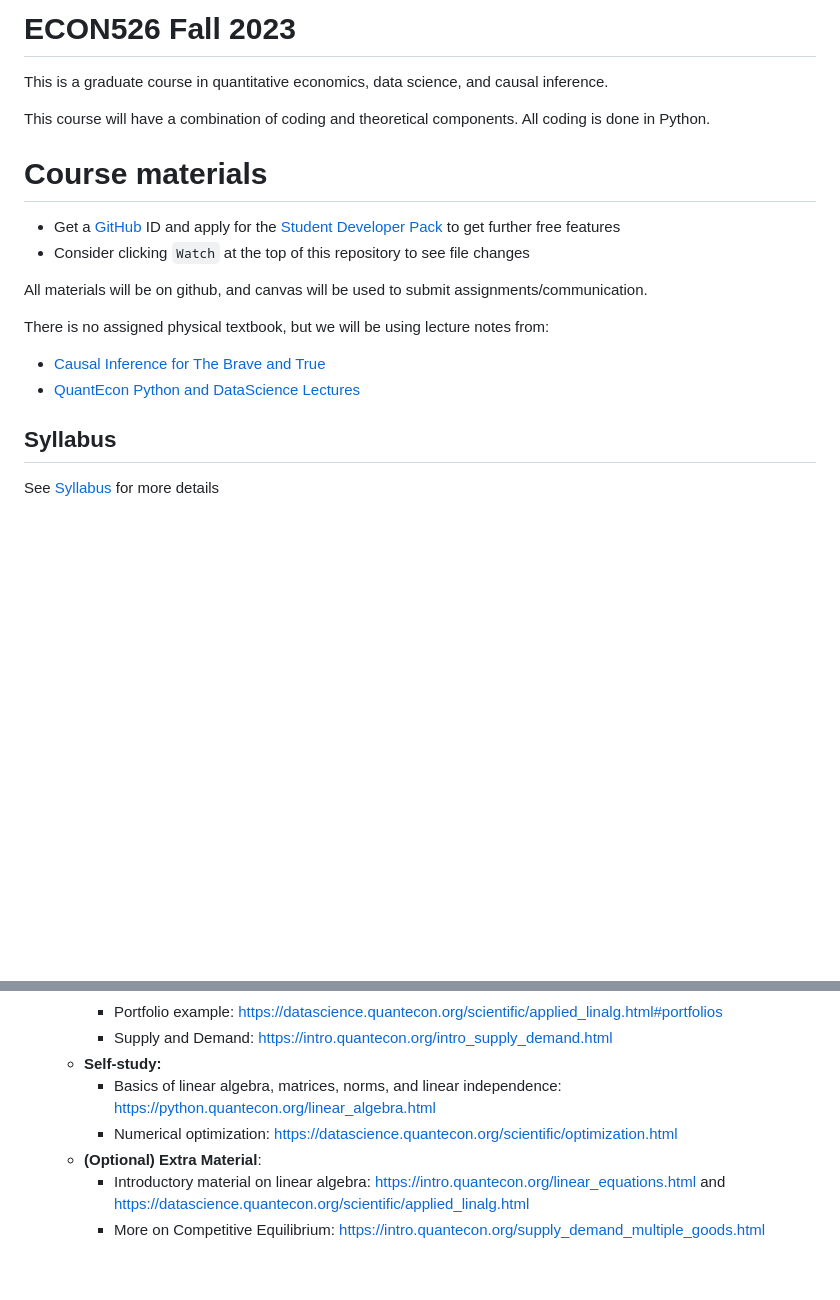
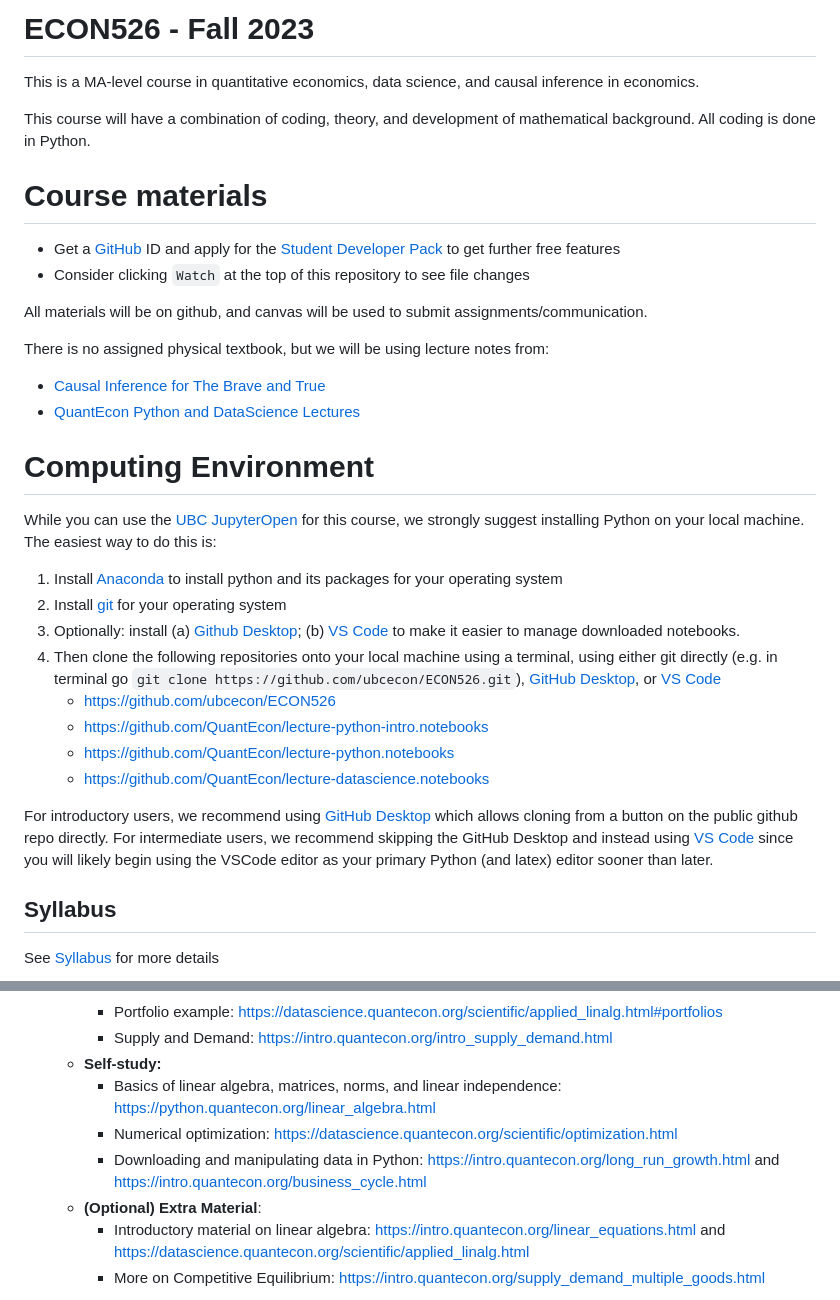
Before and after one commit to ubcecon/ECON526, a Markdown page: README.md, 2 parts joined by grey strips. GitHub-like rendering; blank space fills up the shorter version.

Commit message:
Updated environment

```diff
--- a/README.md
+++ b/README.md
@@ -1,9 +1,9 @@
-# ECON526 Fall 2023
+# ECON526 - Fall 2023
 
-This is a graduate course in quantitative economics, data science, and causal inference.
+This is a MA-level course in quantitative economics, data science, and causal inference in economics.
 
 
-This course will have a combination of coding and theoretical components.  All coding is done in Python.
+This course will have a combination of coding, theory, and development of mathematical background.  All coding is done in Python.
 
 # Course materials
 - Get a [GitHub](www.github.com) ID and apply for the [Student Developer Pack](https://education.github.com/pack) to get further free features
@@ -14,6 +14,19 @@ All materials will be on github, and canvas will be used to submit assignments/c
 There is no assigned physical textbook, but we will be using lecture notes from:
 - [Causal Inference for The Brave and True](https://matheusfacure.github.io/python-causality-handbook/landing-page.html)
 - [QuantEcon Python and DataScience Lectures](https://quantecon.org/projects/#filter=lecture)
+
+# Computing Environment
+While you can use the [UBC JupyterOpen](open.jupyter.ubc.ca) for this course, we strongly suggest installing Python on your local machine.  The easiest way to do this is:
+1. Install [Anaconda](https://www.anaconda.com/download) to install python and its packages for your operating system
+2. Install [git](https://git-scm.com/downloads) for your operating system
+3. Optionally: install (a) [Github Desktop](https://desktop.github.com/); (b) [VS Code](https://code.visualstudio.com/) to make it easier to manage downloaded notebooks.
+4. Then clone the following repositories onto your local machine using a terminal, using either git directly (e.g. in terminal go `git clone https://github.com/ubcecon/ECON526.git`), [GitHub Desktop](https://docs.github.com/en/desktop/contributing-and-collaborating-using-github-desktop/adding-and-cloning-repositories/cloning-a-repository-from-github-to-github-desktop), or [VS Code](https://code.visualstudio.com/docs/sourcecontrol/intro-to-git#_clone-a-repository-locally)
+    - https://github.com/ubcecon/ECON526
+    - https://github.com/QuantEcon/lecture-python-intro.notebooks
+    - https://github.com/QuantEcon/lecture-python.notebooks
+    - https://github.com/QuantEcon/lecture-datascience.notebooks
+
+For introductory users, we recommend using [GitHub Desktop](https://docs.github.com/en/desktop/contributing-and-collaborating-using-github-desktop/adding-and-cloning-repositories/cloning-a-repository-from-github-to-github-desktop) which allows cloning from a button on the public github repo directly.  For intermediate users, we recommend skipping the GitHub Desktop and instead using [VS Code](https://code.visualstudio.com/docs/sourcecontrol/intro-to-git#_clone-a-repository-locally) since you will likely begin using the VSCode editor as your primary Python (and latex) editor sooner than later.
 
 ## Syllabus
 See [Syllabus](syllabus.md) for more details
@@ -44,6 +57,7 @@ This lecture begins assuming you have completed the math/programming bootcamp fo
    - **Self-study:**
      - Basics of linear algebra, matrices, norms, and linear independence: https://python.quantecon.org/linear_algebra.html
      - Numerical optimization: https://datascience.quantecon.org/scientific/optimization.html
+     - Downloading and manipulating data in Python: https://intro.quantecon.org/long_run_growth.html and https://intro.quantecon.org/business_cycle.html
    - **(Optional) Extra Material**:
      - Introductory material on linear algebra: https://intro.quantecon.org/linear_equations.html and https://datascience.quantecon.org/scientific/applied_linalg.html
      - More on Competitive Equilibrium: https://intro.quantecon.org/supply_demand_multiple_goods.html
```
